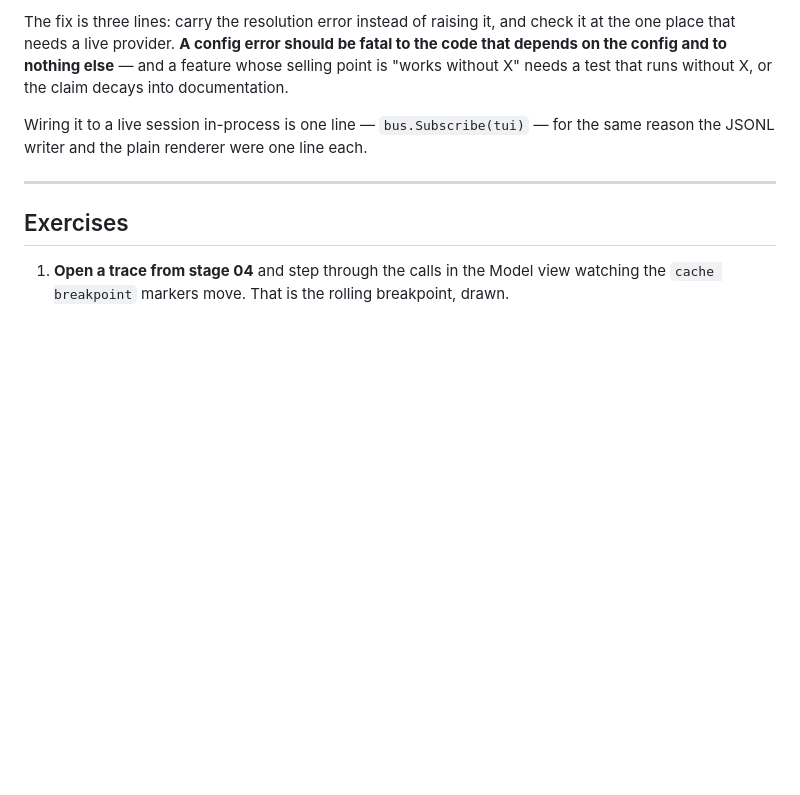
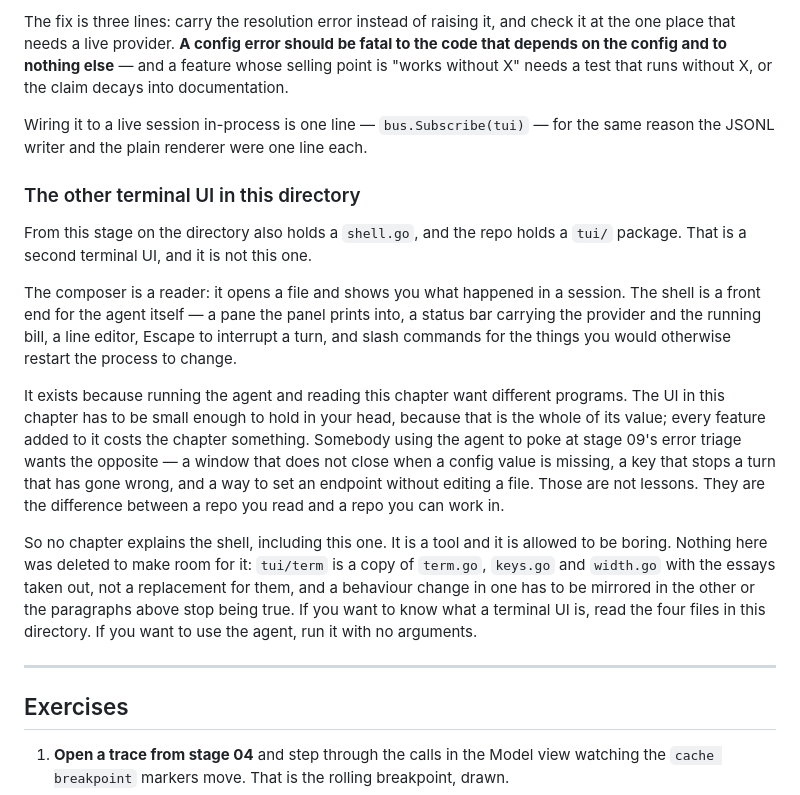
Before and after one commit to Timefiles404/bash-is-all-you-need, a Markdown page: docs/06-the-composer.md, the part around the change. Drawn GitHub-style; blank space fills up the shorter version.

```diff
--- a/docs/06-the-composer.md
+++ b/docs/06-the-composer.md
@@ -405,6 +405,34 @@ X, or the claim decays into documentation.
 Wiring it to a live session in-process is one line — `bus.Subscribe(tui)` — for
 the same reason the JSONL writer and the plain renderer were one line each.
 
+### The other terminal UI in this directory
+
+From this stage on the directory also holds a `shell.go`, and the repo holds a
+`tui/` package. That is a second terminal UI, and it is not this one.
+
+The composer is a reader: it opens a file and shows you what happened in a
+session. The shell is a front end for the agent itself — a pane the panel
+prints into, a status bar carrying the provider and the running bill, a line
+editor, Escape to interrupt a turn, and slash commands for the things you would
+otherwise restart the process to change.
+
+It exists because running the agent and reading this chapter want different
+programs. The UI in this chapter has to be small enough to hold in your head,
+because that is the whole of its value; every feature added to it costs the
+chapter something. Somebody using the agent to poke at stage 09's error triage
+wants the opposite — a window that does not close when a config value is
+missing, a key that stops a turn that has gone wrong, and a way to set an
+endpoint without editing a file. Those are not lessons. They are the difference
+between a repo you read and a repo you can work in.
+
+So no chapter explains the shell, including this one. It is a tool and it is
+allowed to be boring. Nothing here was deleted to make room for it: `tui/term`
+is a copy of `term.go`, `keys.go` and `width.go` with the essays taken out, not
+a replacement for them, and a behaviour change in one has to be mirrored in
+the other or the paragraphs above stop being true. If you want to know what a
+terminal UI is, read the four files in this directory. If you want to use the
+agent, run it with no arguments.
+
 ---
 
 ## Exercises
```
Also changed, not shown: AGENTS.md (+32 -2 lines), README.md (+33 -1 lines).
